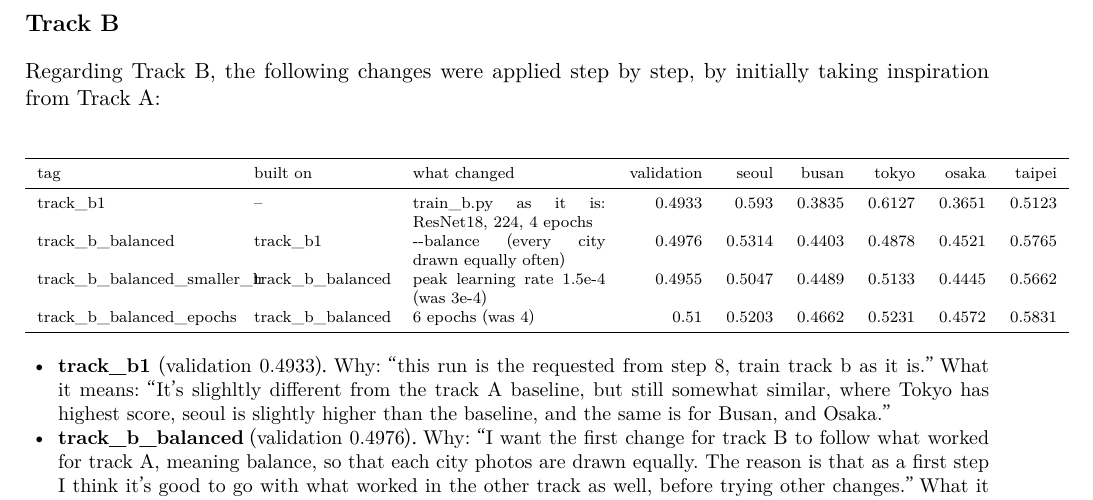
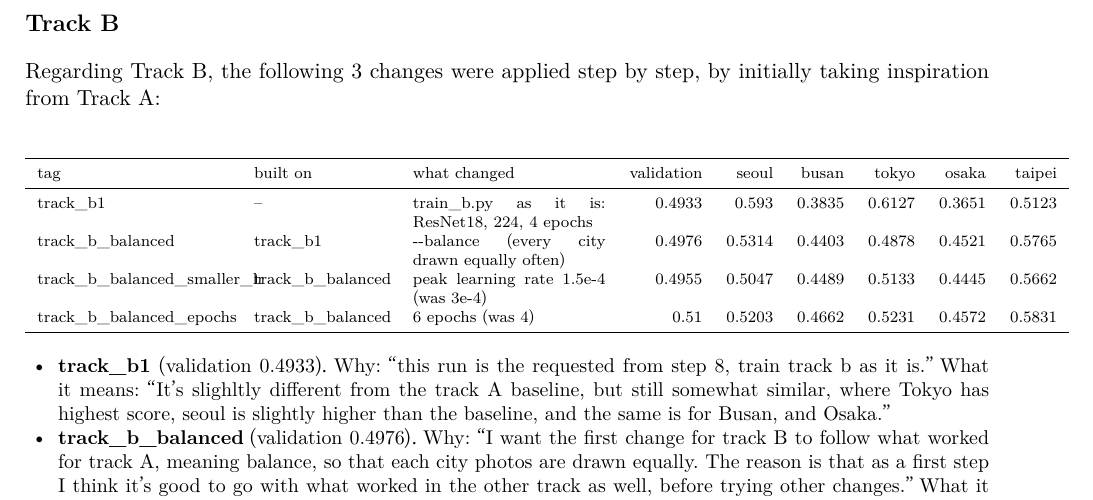
Before and after one commit to giuliag9/MAS1004-assignment2, a LaTeX document (long_report/long_report.tex): part of page 4 of 10, cut so that both start at the same text. Compiled offline with XeLaTeX.

Commit message:
Long report: number of Track B changes in the opening sentence
Co-Authored-By: Claude Opus 5.5 <noreply@anthropic.com>
Claude-Session: https://claude.ai/code/session_012WCcwhv6WwxtD3NQYAvQih

```diff
--- a/long_report/long_report.tex
+++ b/long_report/long_report.tex
@@ -137,7 +137,7 @@ I think thinking of the rule I made, it's worth mentioning that it probably had
 % ---------------------------------------------------------------------------
 \section*{Track B}
 
-Regarding Track B, the following changes were applied step by step, by initially taking inspiration from Track A:
+Regarding Track B, the following 3 changes were applied step by step, by initially taking inspiration from Track A:
 
 \begin{center}\scriptsize
 \begin{tabular}{p{0.2\linewidth}p{0.14\linewidth}p{0.2\linewidth}rrrrrr}
```
